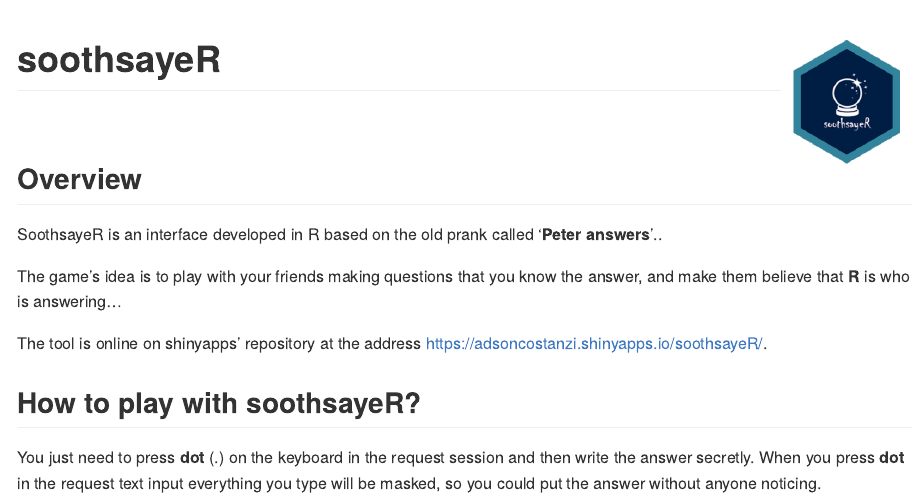
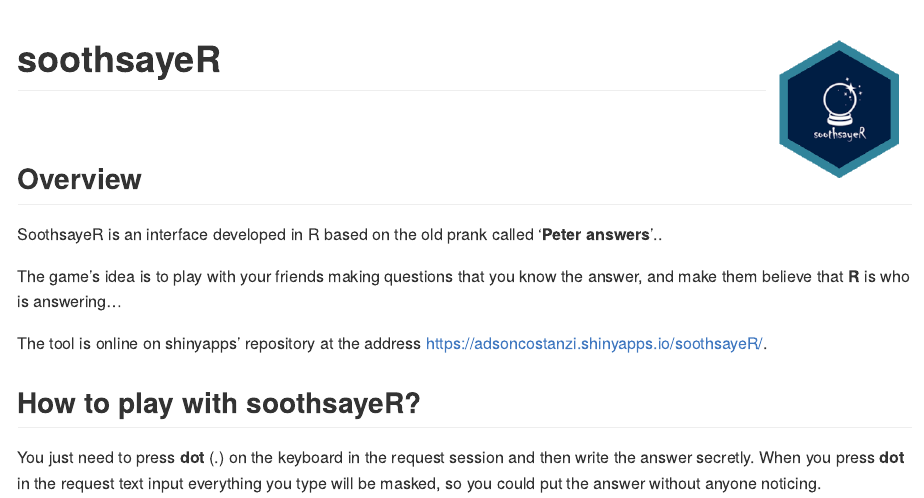
Before and after one commit to adsoncostanzifilho/soothsayeR, an R Markdown document (README.Rmd): the page in a window 1100 px wide, from its top. The pictures show the output file README.md that the author committed with the source, drawn offline in the style of GitHub.

Commit message:
readme_logo

````diff
--- a/README.Rmd
+++ b/README.Rmd
@@ -9,7 +9,7 @@ knitr::opts_chunk$set(echo = TRUE)
 ```
 
 
-# soothsayeR <img src="app/www/img/thumbnail.PNG" align="right" width="130" />
+# soothsayeR <img src="app/www/img/thumbnail.PNG" align="right" width="145" />
 
 <br>
 
````
Also changed, not shown: README.md.
